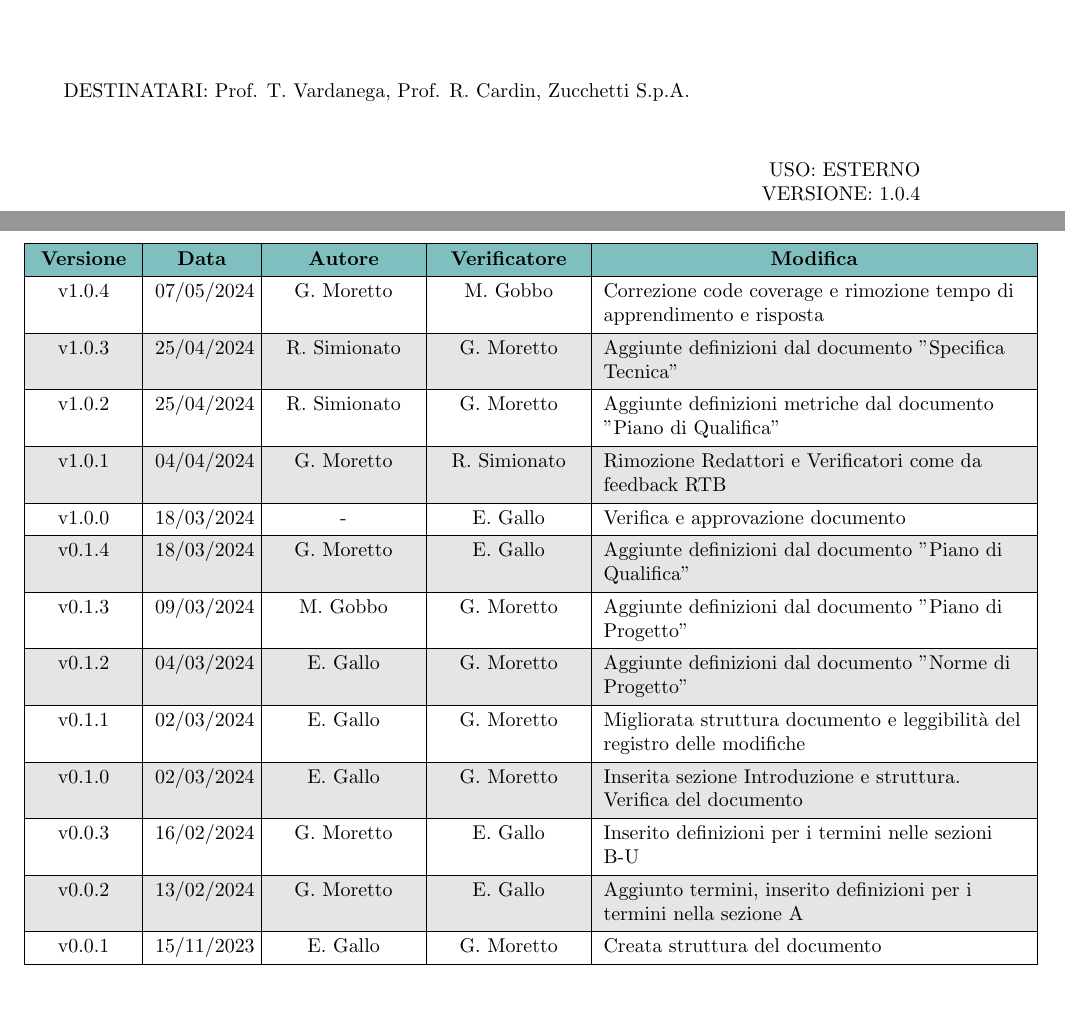
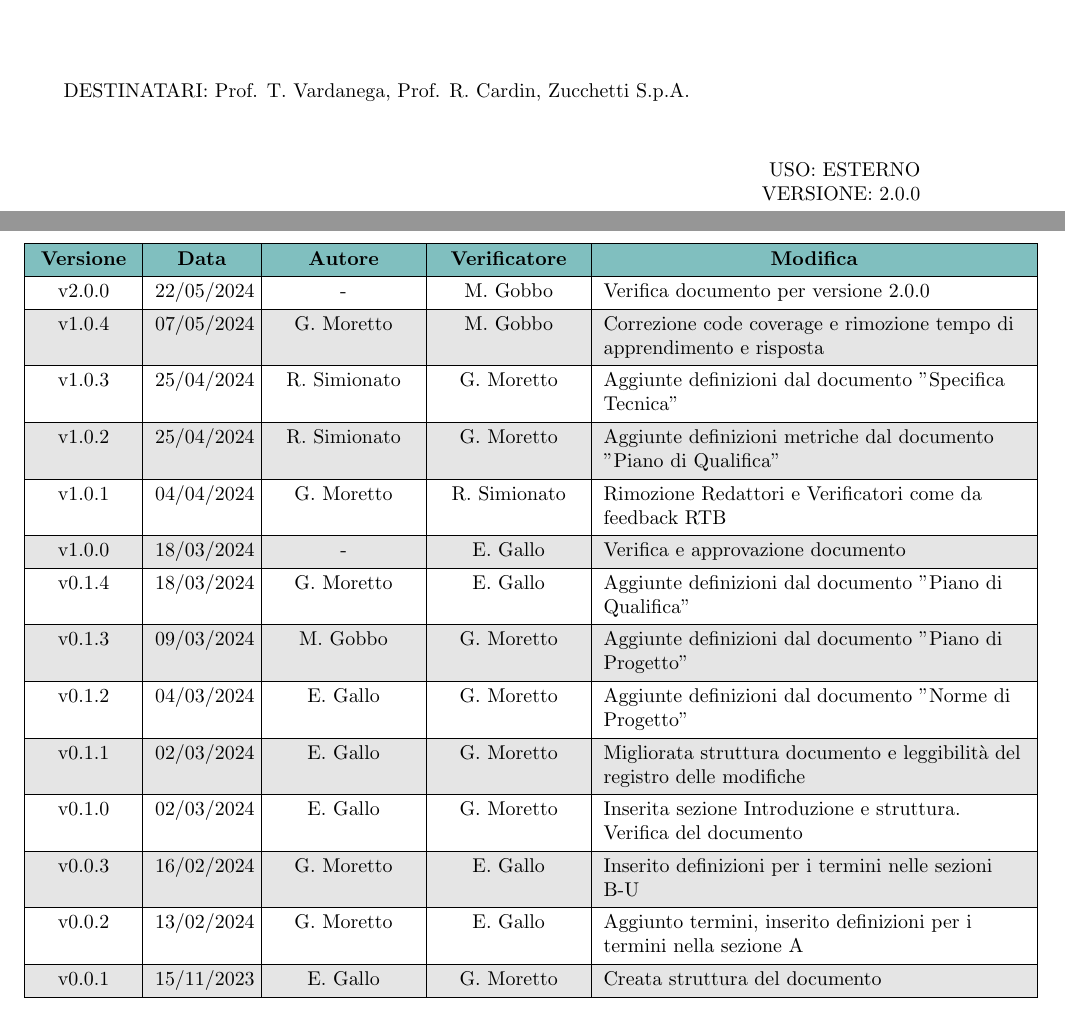
Before and after one commit to Jackpot-Coding/chatSQL, a LaTeX document (docs/src/esterni/glossario_v2.0.0.tex): two parts of pages 1 and 2 of 32, joined at a grey line, cut so that both start at the same text. Compiled offline with pdfLaTeX.

Commit message:
Update and rename glossario_v1.0.4.tex to glossario_v2.0.0.tex

```diff
--- a/docs/src/esterni/glossario_v1.0.4.tex
+++ b/docs/src/esterni/glossario_v2.0.0.tex
@@ -113,7 +113,7 @@
 \begin{flushright}
     \begin{spacing}{1}
         USO: ESTERNO\\
-        VERSIONE: 1.0.4\\
+        VERSIONE: 2.0.0\\
     \end{spacing}
 \end{flushright}
 
@@ -140,6 +140,8 @@
     \hline
     % versione & data & autore & verificatore & descrizioneModifica \\
     % \hline
+    v2.0.0 & 22/05/2024 & - & M. Gobbo & Verifica documento per versione 2.0.0 \\
+    \hline
     v1.0.4 & 07/05/2024 & G. Moretto & M. Gobbo & Correzione code coverage e rimozione tempo di apprendimento e risposta \\
     \hline
     v1.0.3 & 25/04/2024 & R. Simionato & G. Moretto & Aggiunte definizioni dal documento "Specifica Tecnica" \\
```
